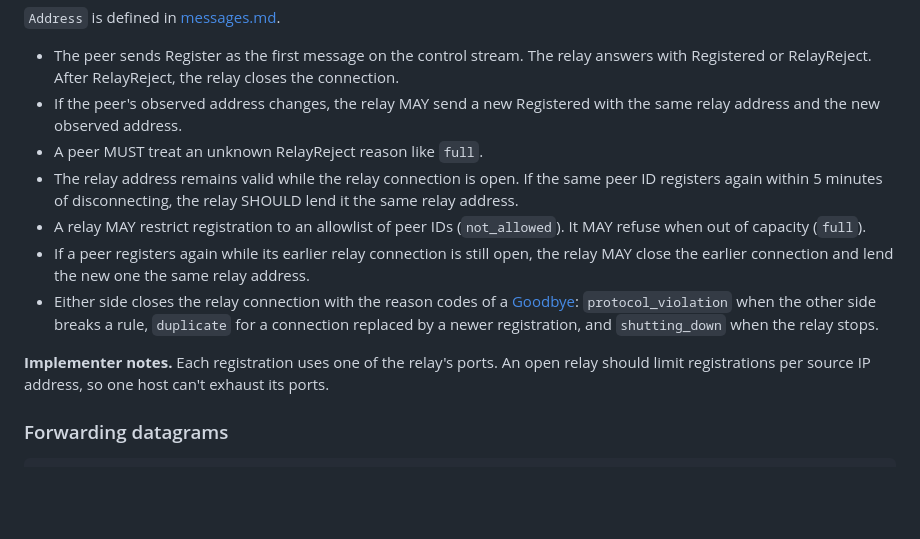
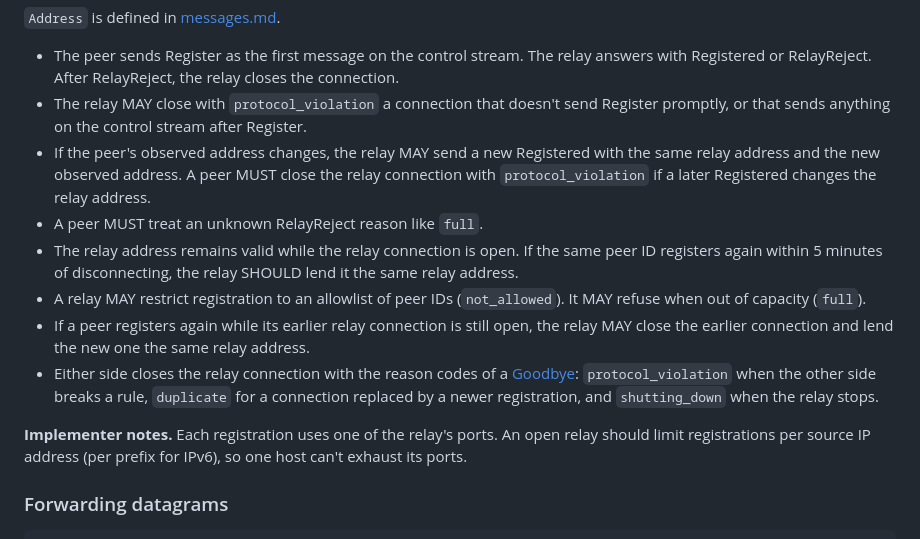
Before and after one commit to gregorybchris/tempest, a Markdown page: protocol/relays.md, the part around the change. Rendered like a GitHub page; blank space fills up the shorter version.

Commit message:
Document relay address changes, the Register deadline and LAN source filtering
Co-Authored-By: Claude Sonnet 5.5 <noreply@anthropic.com>
Claude-Session: https://claude.ai/code/session_01EgcCWqAv1h8DPq88SKjo3b

```diff
--- a/protocol/relays.md
+++ b/protocol/relays.md
@@ -82,14 +82,15 @@ RelayReject {
 `Address` is defined in [messages.md](messages.md#common-structures).
 
 - The peer sends Register as the first message on the control stream. The relay answers with Registered or RelayReject. After RelayReject, the relay closes the connection.
-- If the peer's observed address changes, the relay MAY send a new Registered with the same relay address and the new observed address.
+- The relay MAY close with `protocol_violation` a connection that doesn't send Register promptly, or that sends anything on the control stream after Register.
+- If the peer's observed address changes, the relay MAY send a new Registered with the same relay address and the new observed address. A peer MUST close the relay connection with `protocol_violation` if a later Registered changes the relay address.
 - A peer MUST treat an unknown RelayReject reason like `full`.
 - The relay address remains valid while the relay connection is open. If the same peer ID registers again within 5 minutes of disconnecting, the relay SHOULD lend it the same relay address.
 - A relay MAY restrict registration to an allowlist of peer IDs (`not_allowed`). It MAY refuse when out of capacity (`full`).
 - If a peer registers again while its earlier relay connection is still open, the relay MAY close the earlier connection and lend the new one the same relay address.
 - Either side closes the relay connection with the reason codes of a [Goodbye](messages.md#closing-a-connection): `protocol_violation` when the other side breaks a rule, `duplicate` for a connection replaced by a newer registration, and `shutting_down` when the relay stops.
 
-**Implementer notes.** Each registration uses one of the relay's ports. An open relay should limit registrations per source IP address, so one host can't exhaust its ports.
+**Implementer notes.** Each registration uses one of the relay's ports. An open relay should limit registrations per source IP address (per prefix for IPv6), so one host can't exhaust its ports.
 
 ### Forwarding datagrams
 
```
Also changed, not shown: protocol/discovery.md (+1 -0 lines).
